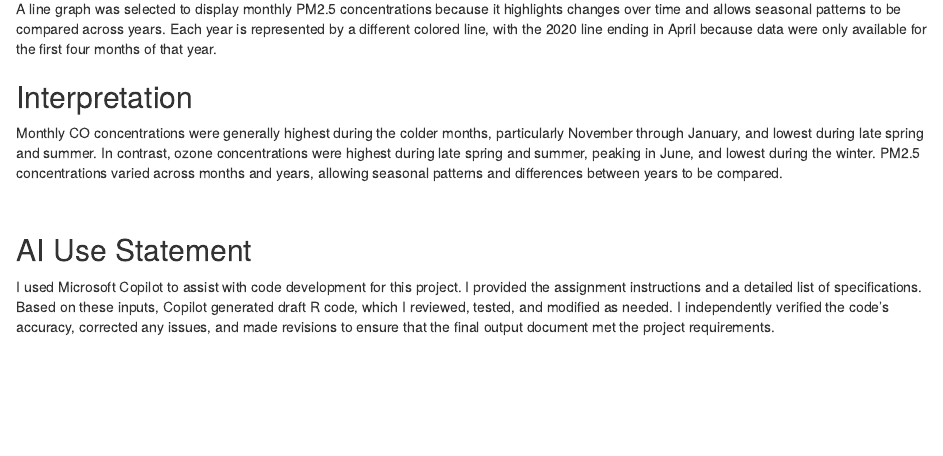
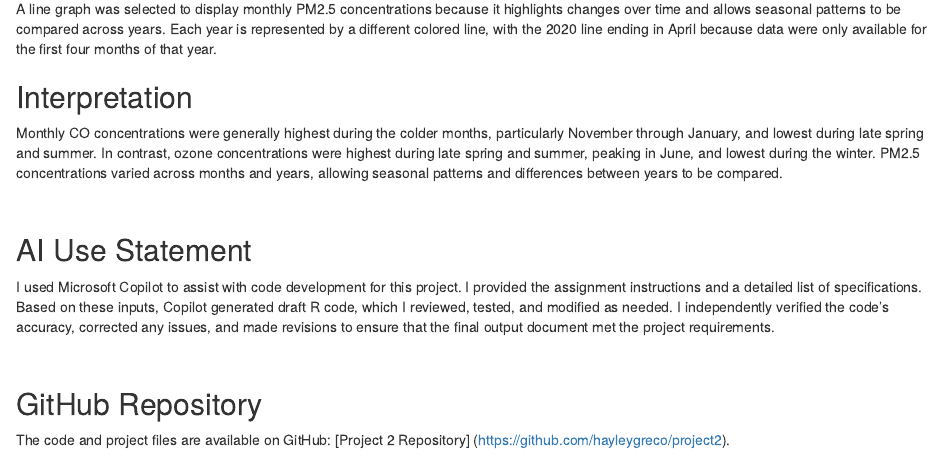
Before and after one commit to hayleygreco/project2, an R Markdown document (Project2.Rmd): the page in a window 1100 px wide, from 1740 px down. Rendered offline with R 4.5, knitr and Pandoc, with nearby package versions; drawn as R Markdown's standard HTML page in place of the format the file asks for; some code elsewhere in the file could not run offline.

Commit message:
Add GitHub repository link to report

```diff
--- a/Project2.Rmd
+++ b/Project2.Rmd
@@ -367,3 +367,8 @@ Monthly CO concentrations were generally highest during the colder months, parti
 
 ## AI Use Statement
 I used Microsoft Copilot to assist with code development for this project. I provided the assignment instructions and a detailed list of specifications. Based on these inputs, Copilot generated draft R code, which I reviewed, tested, and modified as needed. I independently verified the code's accuracy, corrected any issues, and made revisions to ensure that the final output document met the project requirements.
+
+&nbsp;
+
+## GitHub Repository
+The code and project files are available on GitHub: [Project 2 Repository] (https://github.com/hayleygreco/project2).
```
